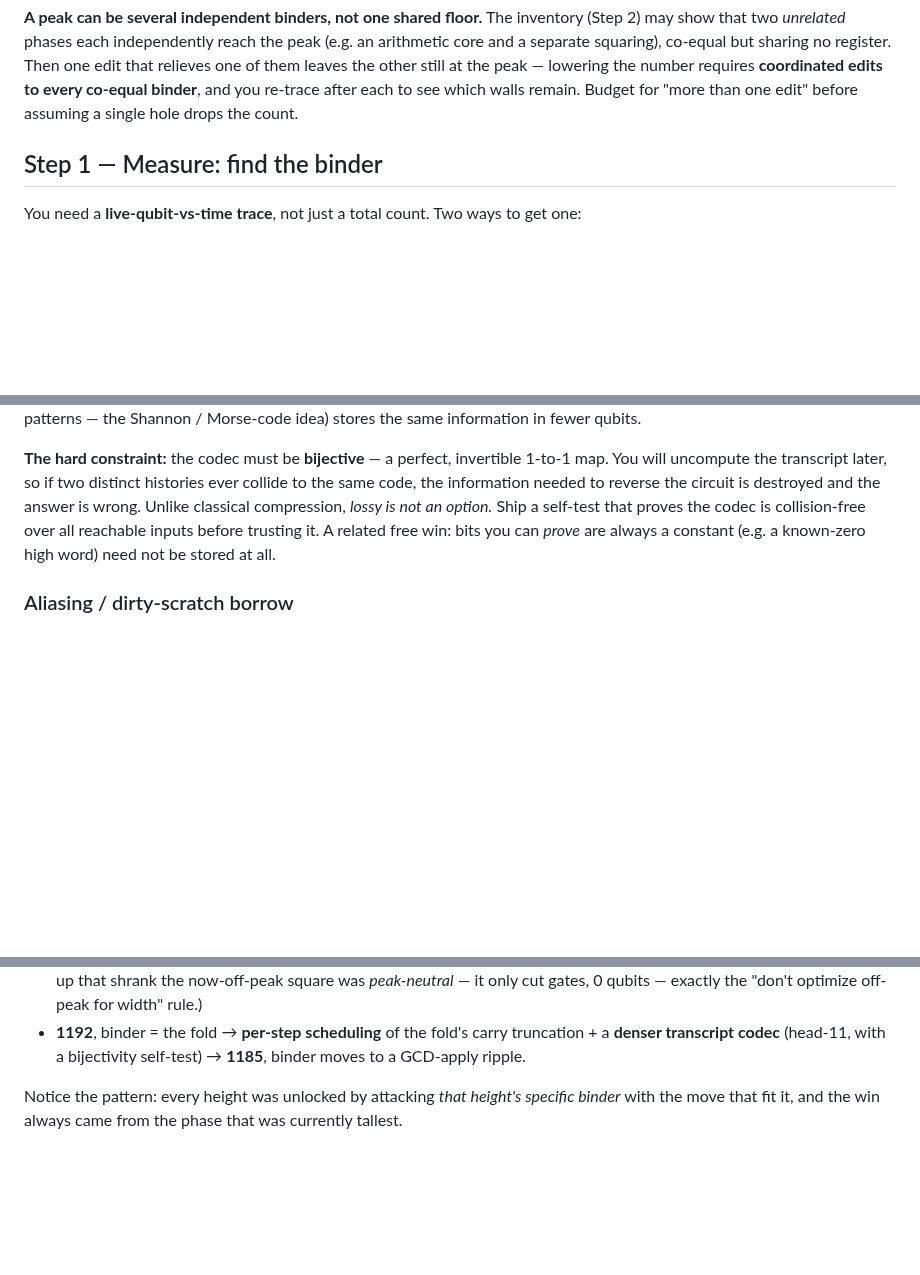
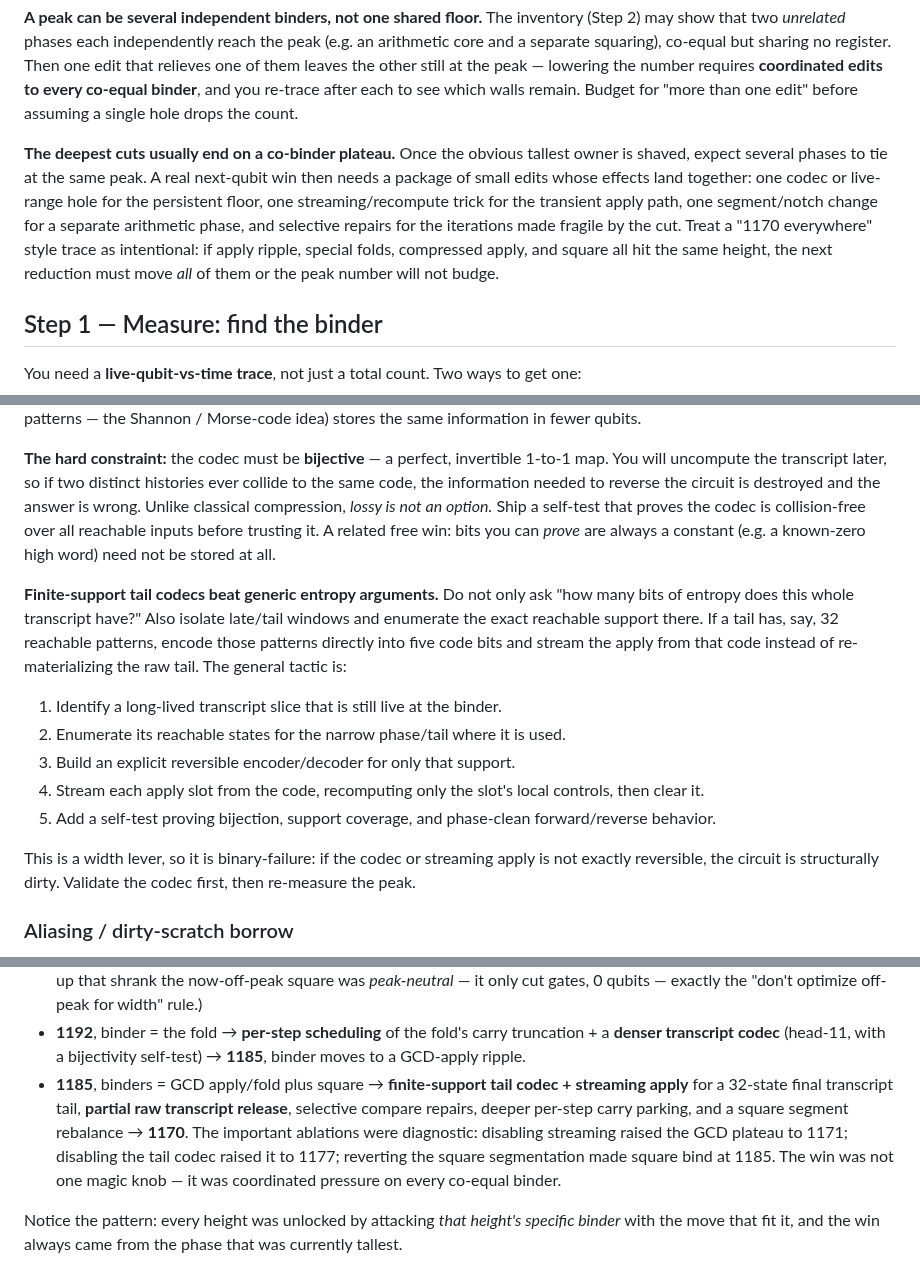
Before and after one commit to jieyilong/ecdsafail_skills, a Markdown page: peak-qubit-reduction/SKILL.md, 3 parts joined by grey strips. GitHub-like rendering; blank space fills up the shorter version.

Commit message:
Document q1170 peak-reduction tactics
Update the peak-qubit-reduction skill with reusable lessons from the q1170 SOTA analysis: co-binder plateaus, finite-support tail codecs, streaming apply, and codec self-test discipline.

Extend the worked example to cover the 1185-to-1170 route and record the diagnostic ablations: streaming disabled raises the GCD plateau to q1171, tail codec disabled raises it to q1177, and square segmentation rollback restores a q1185 square binder.

```diff
--- a/peak-qubit-reduction/SKILL.md
+++ b/peak-qubit-reduction/SKILL.md
@@ -82,6 +82,15 @@ separate squaring), co-equal but sharing no register. Then one edit that relieve
 leaves the other still at the peak — lowering the number requires **coordinated edits to every
 co-equal binder**, and you re-trace after each to see which walls remain. Budget for "more than
 one edit" before assuming a single hole drops the count.
+
+**The deepest cuts usually end on a co-binder plateau.** Once the obvious tallest owner is shaved,
+expect several phases to tie at the same peak. A real next-qubit win then needs a package of small
+edits whose effects land together: one codec or live-range hole for the persistent floor, one
+streaming/recompute trick for the transient apply path, one segment/notch change for a separate
+arithmetic phase, and selective repairs for the iterations made fragile by the cut. Treat a
+"1170 everywhere" style trace as intentional: if apply ripple, special folds, compressed apply,
+and square all hit the same height, the next reduction must move *all* of them or the peak number
+will not budge.
 
 ## Step 1 — Measure: find the binder
 
@@ -193,6 +202,21 @@ classical compression, *lossy is not an option.* Ship a self-test that proves th
 collision-free over all reachable inputs before trusting it. A related free win: bits you can
 *prove* are always a constant (e.g. a known-zero high word) need not be stored at all.
 
+**Finite-support tail codecs beat generic entropy arguments.** Do not only ask "how many bits of
+entropy does this whole transcript have?" Also isolate late/tail windows and enumerate the exact
+reachable support there. If a tail has, say, 32 reachable patterns, encode those patterns directly
+into five code bits and stream the apply from that code instead of re-materializing the raw tail.
+The general tactic is:
+
+1. Identify a long-lived transcript slice that is still live at the binder.
+2. Enumerate its reachable states for the narrow phase/tail where it is used.
+3. Build an explicit reversible encoder/decoder for only that support.
+4. Stream each apply slot from the code, recomputing only the slot's local controls, then clear it.
+5. Add a self-test proving bijection, support coverage, and phase-clean forward/reverse behavior.
+
+This is a width lever, so it is binary-failure: if the codec or streaming apply is not exactly
+reversible, the circuit is structurally dirty. Validate the codec first, then re-measure the peak.
+
 ### Aliasing / dirty-scratch borrow
 
 If you need scratch and a register already live holds a value you can **restore before it is next
@@ -263,6 +287,12 @@ this — each step a different binder, each shave a different move:
 - **1192**, binder = the fold → **per-step scheduling** of the fold's carry truncation + a
   **denser transcript codec** (head-11, with a bijectivity self-test) → **1185**, binder moves to
   a GCD-apply ripple.
+- **1185**, binders = GCD apply/fold plus square → **finite-support tail codec + streaming apply**
+  for a 32-state final transcript tail, **partial raw transcript release**, selective compare
+  repairs, deeper per-step carry parking, and a square segment rebalance → **1170**. The important
+  ablations were diagnostic: disabling streaming raised the GCD plateau to 1171; disabling the
+  tail codec raised it to 1177; reverting the square segmentation made square bind at 1185. The
+  win was not one magic knob — it was coordinated pressure on every co-equal binder.
 
 Notice the pattern: every height was unlocked by attacking *that height's specific binder* with
 the move that fit it, and the win always came from the phase that was currently tallest.
```
